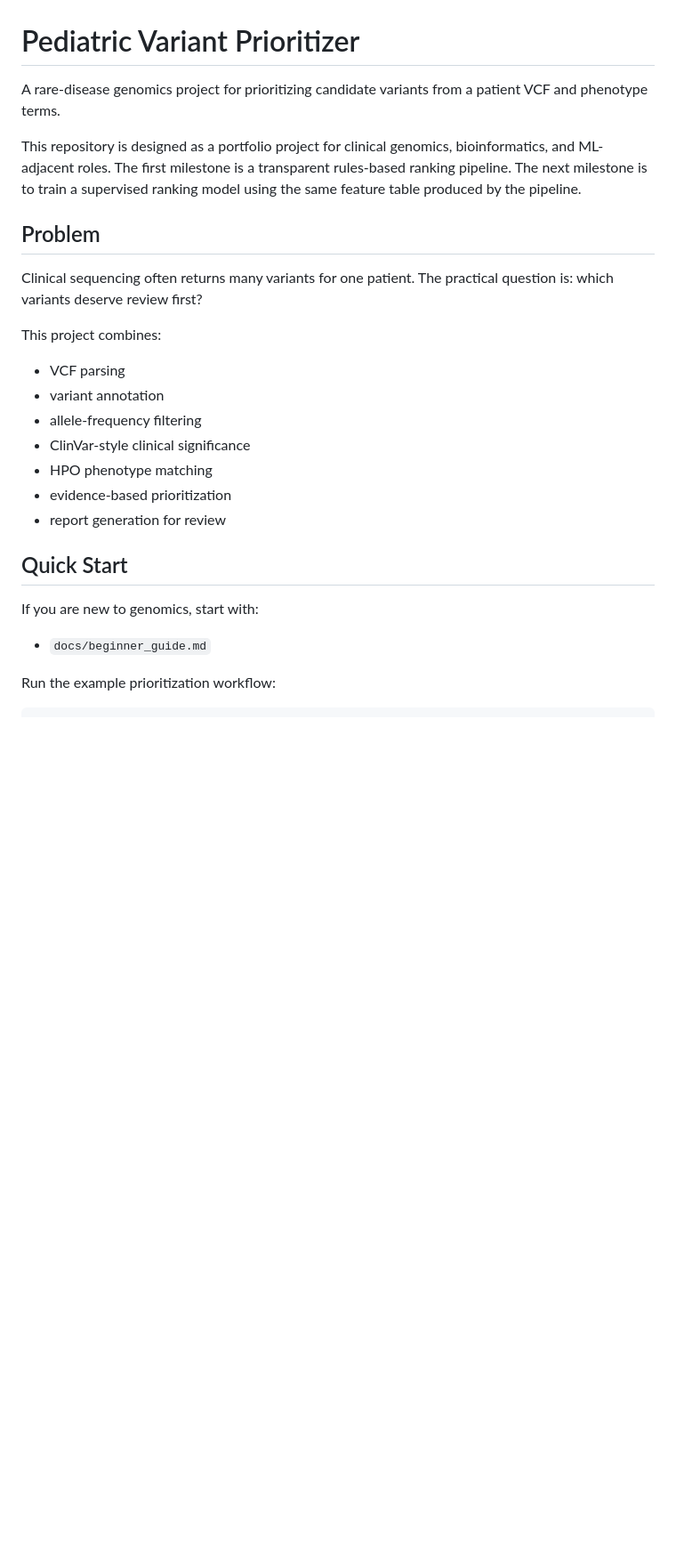
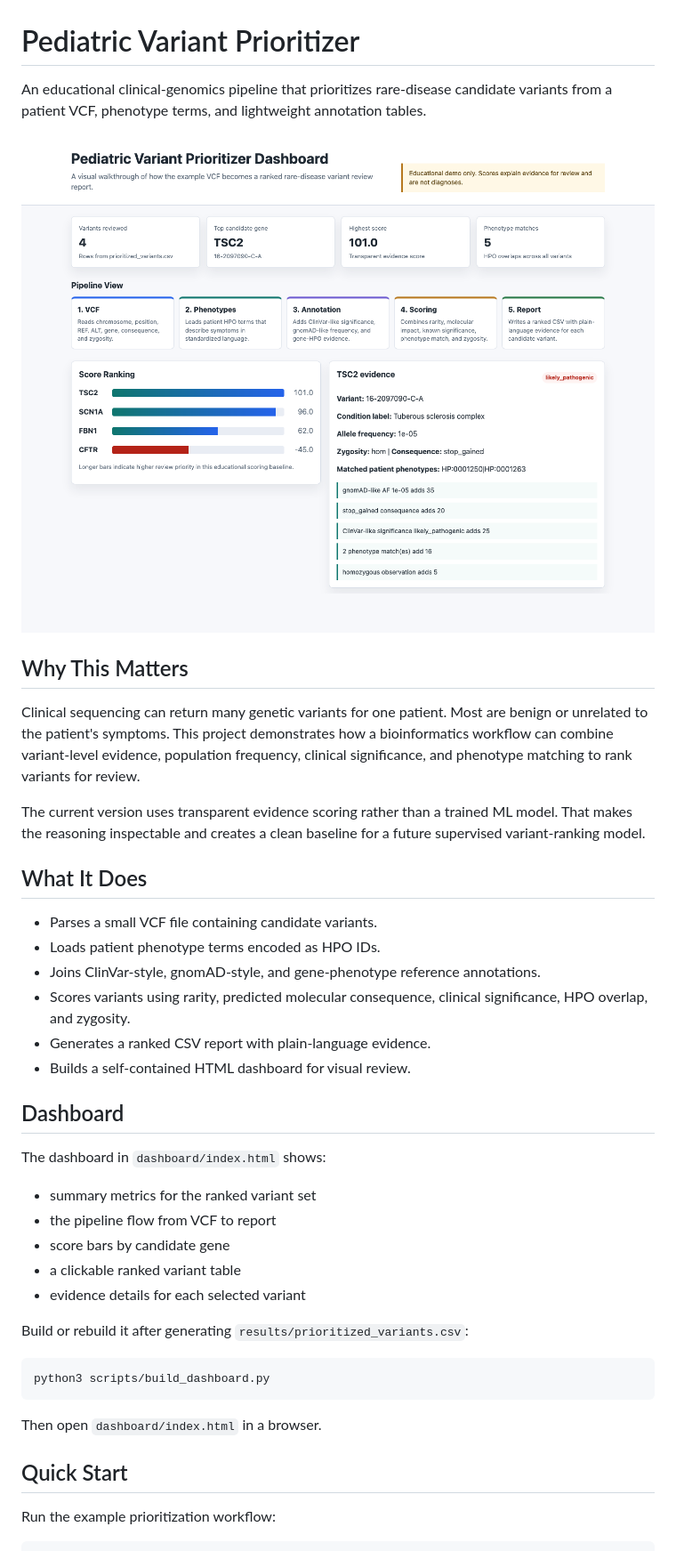
Before and after one commit to dlamanna10/pediatric-variant-prioritizer, a Markdown page: README.md, the part around the change printed below. Shown: that part at 89% size. GitHub-like rendering; pictures changed too: docs/assets/dashboard.png (added); blank space fills up the shorter version.

````diff
--- a/README.md
+++ b/README.md
@@ -1,33 +1,51 @@
 # Pediatric Variant Prioritizer
 
-A rare-disease genomics project for prioritizing candidate variants from a
-patient VCF and phenotype terms.
+An educational clinical-genomics pipeline that prioritizes rare-disease candidate
+variants from a patient VCF, phenotype terms, and lightweight annotation tables.
 
-This repository is designed as a portfolio project for clinical genomics,
-bioinformatics, and ML-adjacent roles. The first milestone is a transparent
-rules-based ranking pipeline. The next milestone is to train a supervised
-ranking model using the same feature table produced by the pipeline.
+![Dashboard preview](docs/assets/dashboard.png)
 
-## Problem
+## Why This Matters
 
-Clinical sequencing often returns many variants for one patient. The practical
-question is: which variants deserve review first?
+Clinical sequencing can return many genetic variants for one patient. Most are
+benign or unrelated to the patient's symptoms. This project demonstrates how a
+bioinformatics workflow can combine variant-level evidence, population
+frequency, clinical significance, and phenotype matching to rank variants for
+review.
 
-This project combines:
+The current version uses transparent evidence scoring rather than a trained ML
+model. That makes the reasoning inspectable and creates a clean baseline for a
+future supervised variant-ranking model.
 
-- VCF parsing
-- variant annotation
-- allele-frequency filtering
-- ClinVar-style clinical significance
-- HPO phenotype matching
-- evidence-based prioritization
-- report generation for review
+## What It Does
+
+- Parses a small VCF file containing candidate variants.
+- Loads patient phenotype terms encoded as HPO IDs.
+- Joins ClinVar-style, gnomAD-style, and gene-phenotype reference annotations.
+- Scores variants using rarity, predicted molecular consequence, clinical
+  significance, HPO overlap, and zygosity.
+- Generates a ranked CSV report with plain-language evidence.
+- Builds a self-contained HTML dashboard for visual review.
+
+## Dashboard
+
+The dashboard in `dashboard/index.html` shows:
+
+- summary metrics for the ranked variant set
+- the pipeline flow from VCF to report
+- score bars by candidate gene
+- a clickable ranked variant table
+- evidence details for each selected variant
+
+Build or rebuild it after generating `results/prioritized_variants.csv`:
+
+```bash
+python3 scripts/build_dashboard.py
+```
+
+Then open `dashboard/index.html` in a browser.
 
 ## Quick Start
-
-If you are new to genomics, start with:
-
-- `docs/beginner_guide.md`
 
 Run the example prioritization workflow:
 
````
Also changed, not shown: other parts of README.md (+50 -32 lines).
